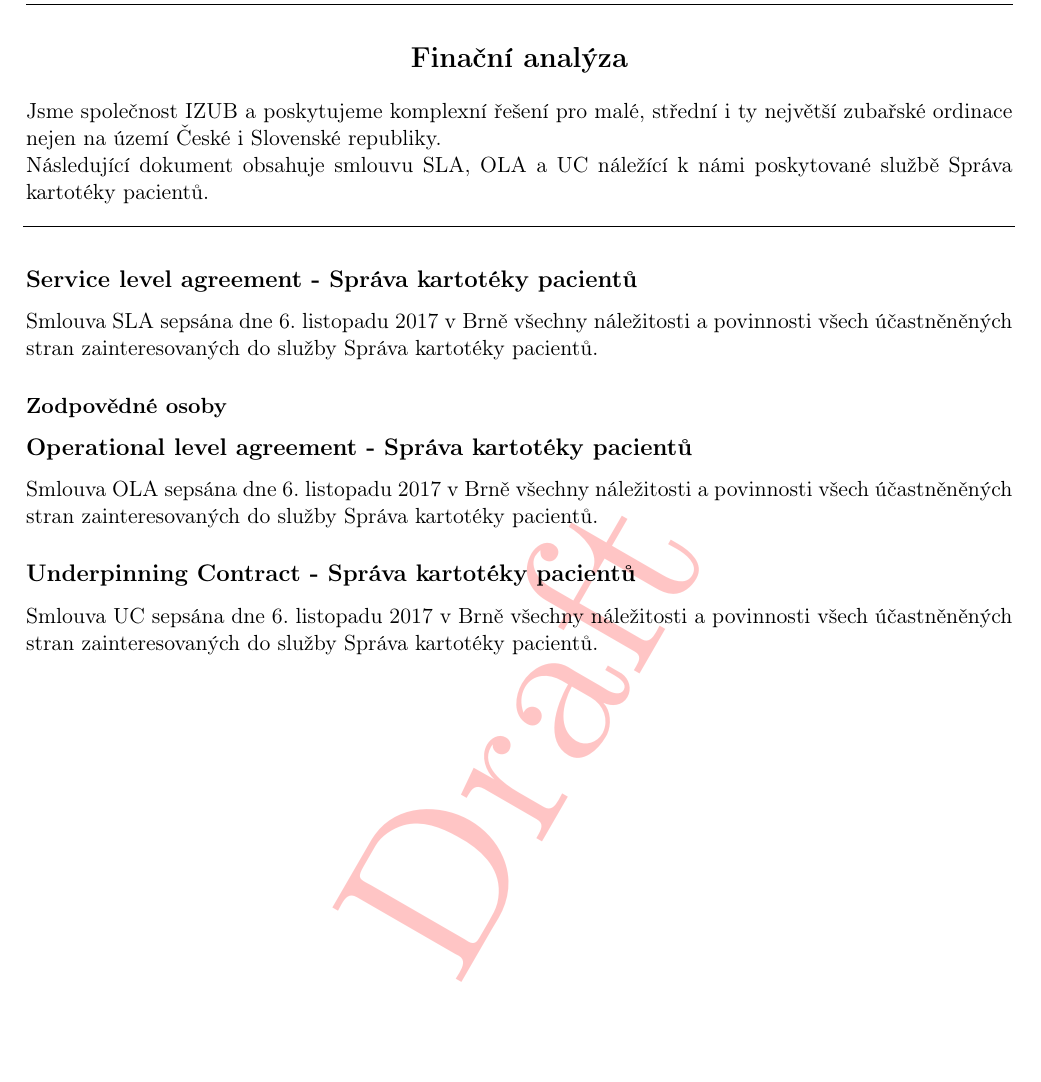
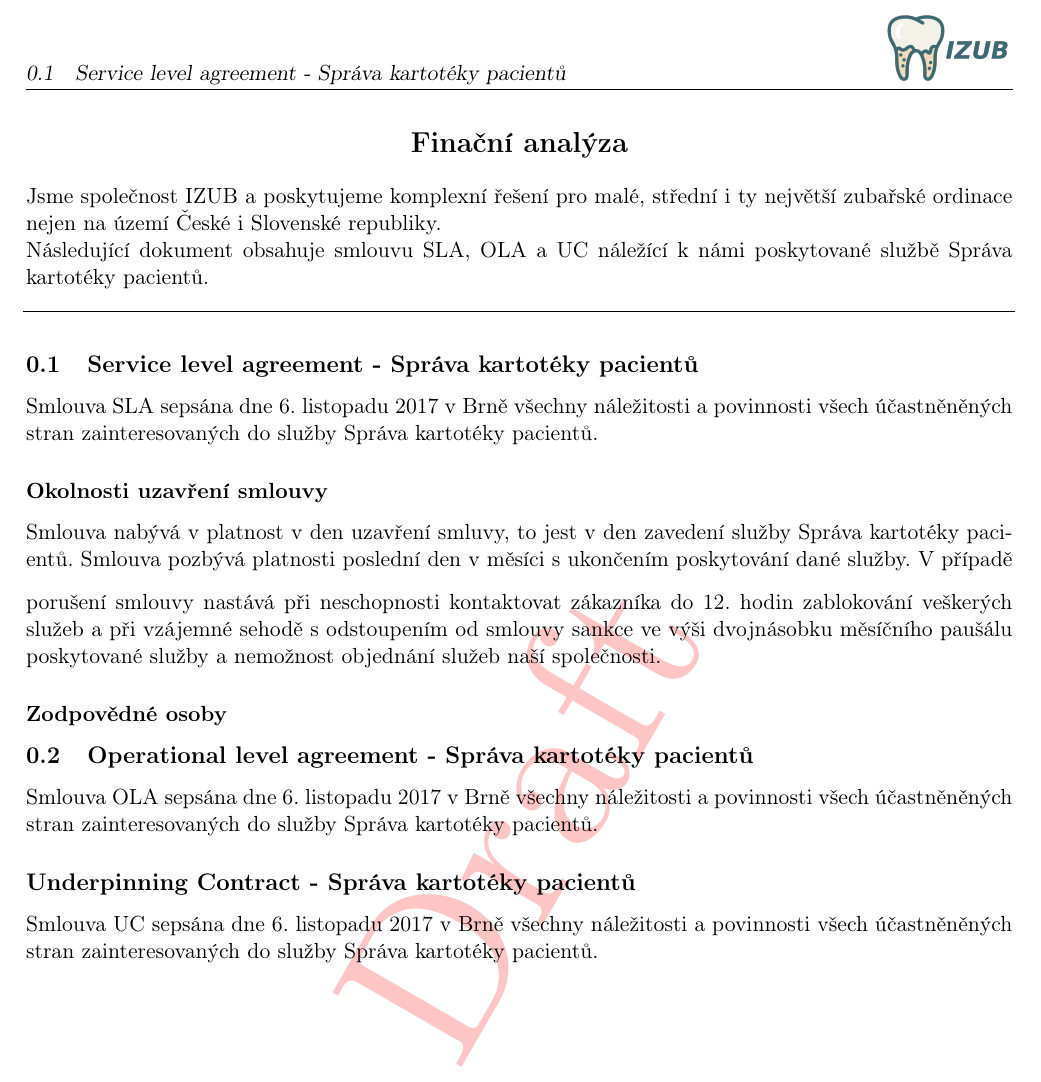
Before and after one commit to martinkobelka/INI-VUT-BIT-2017-2018, a LaTeX document (03/src/doc.tex): part of page 2 of 2, cut at the place of the change. Compiled offline with pdfLaTeX.

Commit message:
modify 3.

```diff
--- a/03/src/doc.tex
+++ b/03/src/doc.tex
@@ -33,14 +33,23 @@
 
 	\vspace {1.5em}
 
-	\subsection*{Service level agreement - Správa kartotéky pacientů}
+	\subsection{Service level agreement - Správa kartotéky pacientů}
 
 	Smlouva SLA sepsána dne 6. listopadu 2017 v Brně všechny náležitosti a povinnosti všech účastněněných stran zainteresovaných do služby Správa kartotéky pacientů.
+
+	\subsubsection*{Okolnosti uzavření smlouvy}
+
+	\noindent Smlouva nabývá v platnost v den uzavření smluvy, to jest v den zavedení služby Správa kartotéky pacientů. Smlouva pozbývá platnosti poslední den v měsíci s ukončením poskytování dané služby.
+	\vspace {8pt}
+	\noindent V případě porušení smlouvy nastává při neschopnosti kontaktovat zákazníka do 12. hodin zablokování veškerých služeb a při vzájemné sehodě s odstoupením od smlouvy sankce ve výši dvojnásobku měsíčního paušálu poskytované služby a nemožnost objednání služeb naší společnosti.
 
 	\subsubsection*{Zodpovědné osoby}
 
 
-	\subsection*{Operational level agreement - Správa kartotéky pacientů}
+
+
+
+	\subsection{Operational level agreement - Správa kartotéky pacientů}
 
 	Smlouva OLA sepsána dne 6. listopadu 2017 v Brně všechny náležitosti a povinnosti všech účastněněných stran zainteresovaných do služby Správa kartotéky pacientů.
 
```
